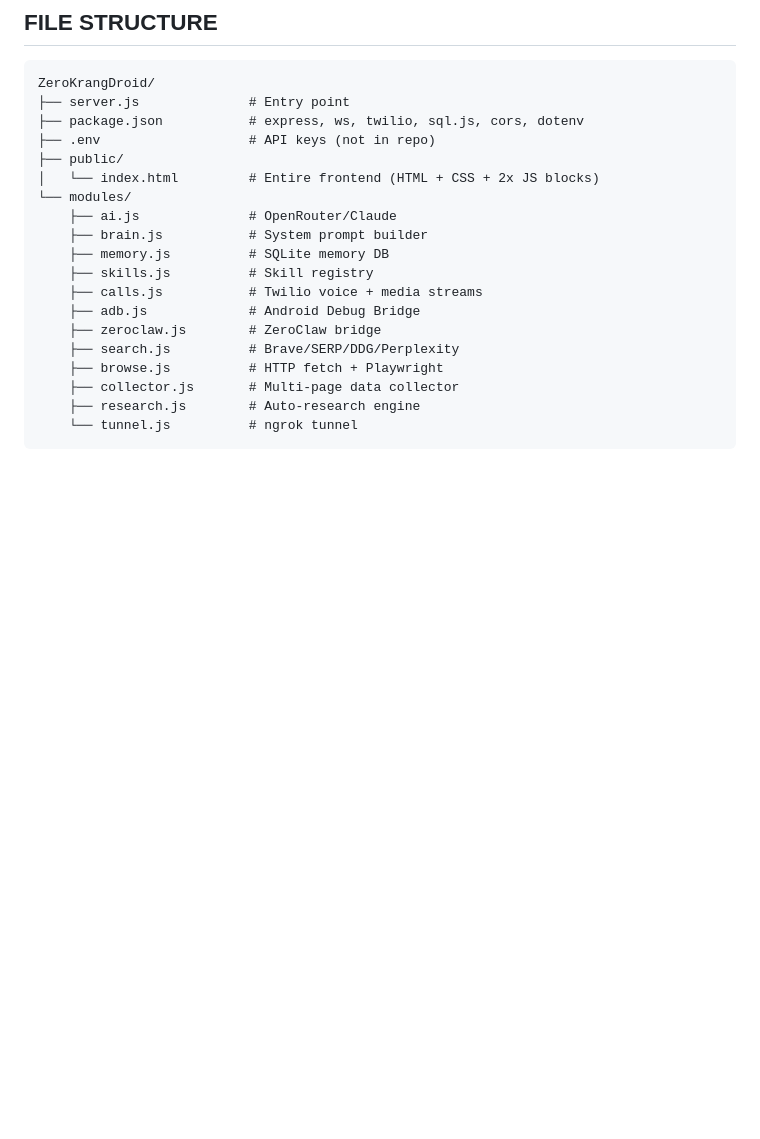
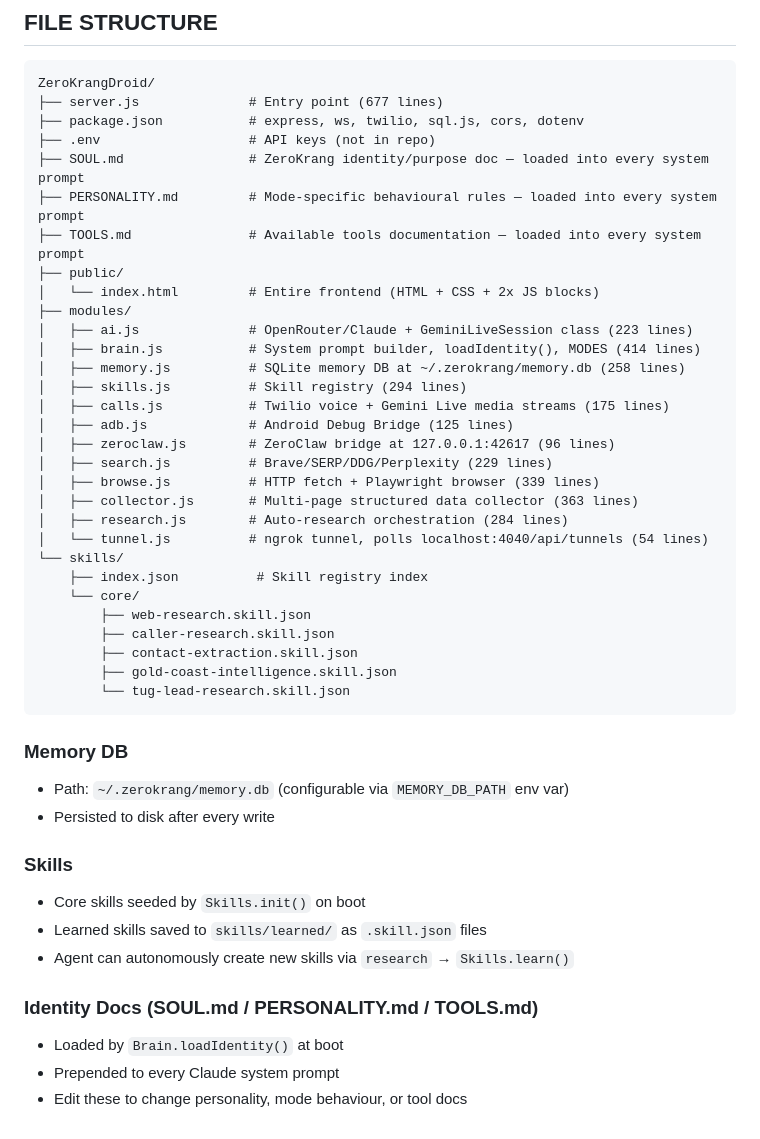
Before and after one commit to aussiewaska-coder/ZeroKrangDroid, a Markdown page: HANDOVER.md, the part around the change. GitHub-like rendering; blank space fills up the shorter version.

Commit message:
Update handover: add skills dir, identity docs, module line counts, memory DB path
https://claude.ai/code/session_01FBQQWfrwos5LwQ9i8bt7eD

````diff
--- a/HANDOVER.md
+++ b/HANDOVER.md
@@ -371,22 +371,47 @@ Same as Config → GitHub section. Dual implementation — both panels share the
 
 ```
 ZeroKrangDroid/
-├── server.js              # Entry point
+├── server.js              # Entry point (677 lines)
 ├── package.json           # express, ws, twilio, sql.js, cors, dotenv
 ├── .env                   # API keys (not in repo)
+├── SOUL.md                # ZeroKrang identity/purpose doc — loaded into every system prompt
+├── PERSONALITY.md         # Mode-specific behavioural rules — loaded into every system prompt
+├── TOOLS.md               # Available tools documentation — loaded into every system prompt
 ├── public/
 │   └── index.html         # Entire frontend (HTML + CSS + 2x JS blocks)
-└── modules/
-    ├── ai.js              # OpenRouter/Claude
-    ├── brain.js           # System prompt builder
-    ├── memory.js          # SQLite memory DB
-    ├── skills.js          # Skill registry
-    ├── calls.js           # Twilio voice + media streams
-    ├── adb.js             # Android Debug Bridge
-    ├── zeroclaw.js        # ZeroClaw bridge
-    ├── search.js          # Brave/SERP/DDG/Perplexity
-    ├── browse.js          # HTTP fetch + Playwright
-    ├── collector.js       # Multi-page data collector
-    ├── research.js        # Auto-research engine
-    └── tunnel.js          # ngrok tunnel
+├── modules/
+│   ├── ai.js              # OpenRouter/Claude + GeminiLiveSession class (223 lines)
+│   ├── brain.js           # System prompt builder, loadIdentity(), MODES (414 lines)
+│   ├── memory.js          # SQLite memory DB at ~/.zerokrang/memory.db (258 lines)
+│   ├── skills.js          # Skill registry (294 lines)
+│   ├── calls.js           # Twilio voice + Gemini Live media streams (175 lines)
+│   ├── adb.js             # Android Debug Bridge (125 lines)
+│   ├── zeroclaw.js        # ZeroClaw bridge at 127.0.0.1:42617 (96 lines)
+│   ├── search.js          # Brave/SERP/DDG/Perplexity (229 lines)
+│   ├── browse.js          # HTTP fetch + Playwright browser (339 lines)
+│   ├── collector.js       # Multi-page structured data collector (363 lines)
+│   ├── research.js        # Auto-research orchestration (284 lines)
+│   └── tunnel.js          # ngrok tunnel, polls localhost:4040/api/tunnels (54 lines)
+└── skills/
+    ├── index.json          # Skill registry index
+    └── core/
+        ├── web-research.skill.json
+        ├── caller-research.skill.json
+        ├── contact-extraction.skill.json
+        ├── gold-coast-intelligence.skill.json
+        └── tug-lead-research.skill.json
 ```
+
+### Memory DB
+- Path: `~/.zerokrang/memory.db` (configurable via `MEMORY_DB_PATH` env var)
+- Persisted to disk after every write
+
+### Skills
+- Core skills seeded by `Skills.init()` on boot
+- Learned skills saved to `skills/learned/` as `.skill.json` files
+- Agent can autonomously create new skills via `research` → `Skills.learn()`
+
+### Identity Docs (SOUL.md / PERSONALITY.md / TOOLS.md)
+- Loaded by `Brain.loadIdentity()` at boot
+- Prepended to every Claude system prompt
+- Edit these to change personality, mode behaviour, or tool docs
````
